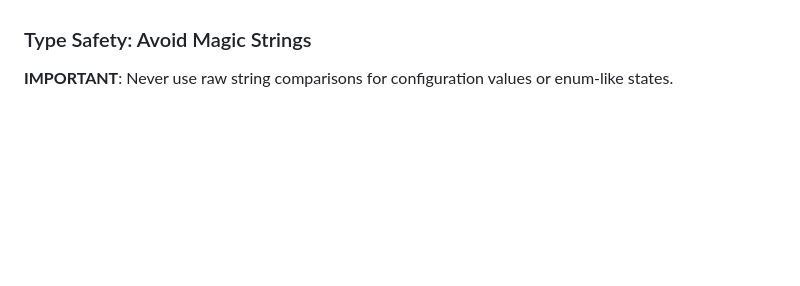
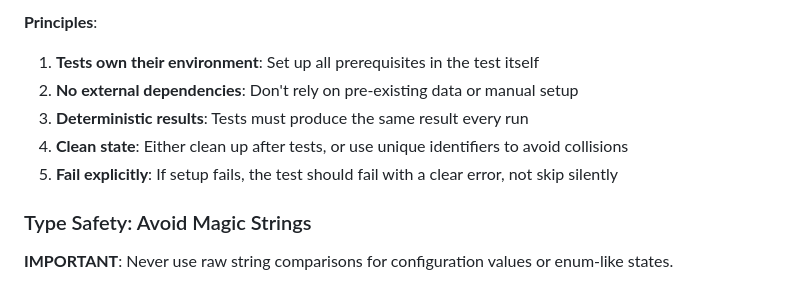
Before and after one commit to aptakhin/lala-search, a Markdown page: docs/claude-guidelines.md, the part around one of its changes. Drawn GitHub-style; blank space fills up the shorter version.

```diff
--- a/docs/claude-guidelines.md
+++ b/docs/claude-guidelines.md
@@ -279,3 +366,10 @@ struct VersionResponse {
+**Principles**:
+1. **Tests own their environment**: Set up all prerequisites in the test itself
+2. **No external dependencies**: Don't rely on pre-existing data or manual setup
+3. **Deterministic results**: Tests must produce the same result every run
+4. **Clean state**: Either clean up after tests, or use unique identifiers to avoid collisions
+5. **Fail explicitly**: If setup fails, the test should fail with a clear error, not skip silently
+
 ### Type Safety: Avoid Magic Strings
 
 **IMPORTANT**: Never use raw string comparisons for configuration values or enum-like states.
```
Also changed, not shown: other parts of docs/claude-guidelines.md (+87 -0 lines).
